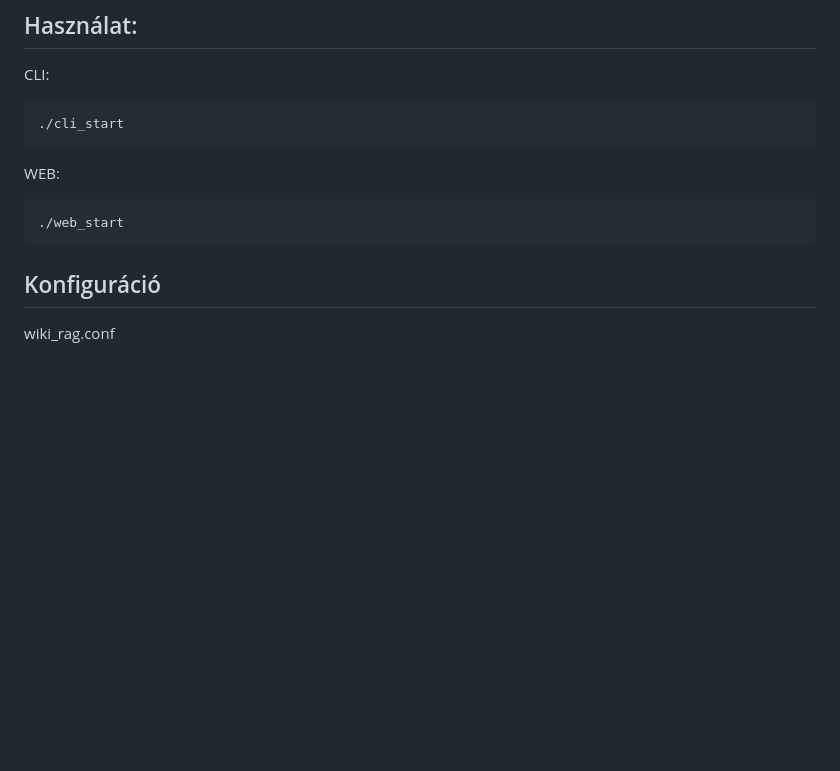
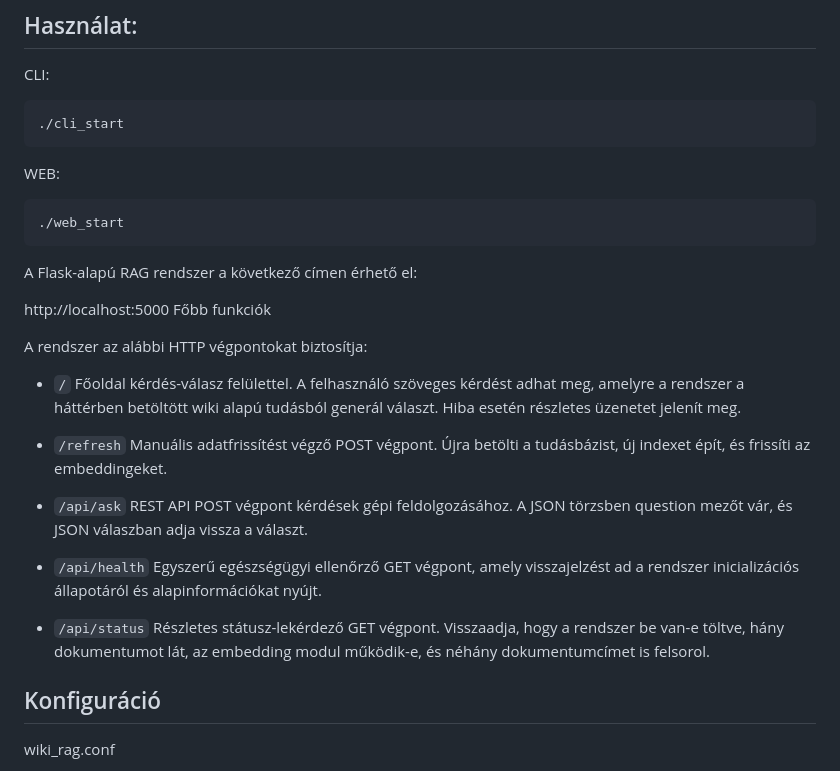
Before and after one commit to kzsfluxus/Wiki_RAG, a Markdown page: README.md, the part around the change. GitHub-like rendering; blank space fills up the shorter version.

Commit message:
README kiegészítés, API végpontok

````diff
--- a/README.md
+++ b/README.md
@@ -68,6 +68,22 @@ WEB:
 ```bash
 ./web_start
 ```
+A Flask-alapú RAG rendszer a következő címen érhető el:
+
+http://localhost:5000
+Főbb funkciók
+
+A rendszer az alábbi HTTP végpontokat biztosítja:
+
+- `/` Főoldal kérdés-válasz felülettel. A felhasználó szöveges kérdést adhat meg, amelyre a rendszer a háttérben betöltött wiki alapú tudásból generál választ. Hiba esetén részletes üzenetet jelenít meg.
+
+- `/refresh` Manuális adatfrissítést végző POST végpont. Újra betölti a tudásbázist, új indexet épít, és frissíti az embeddingeket.
+
+- `/api/ask` REST API POST végpont kérdések gépi feldolgozásához. A JSON törzsben question mezőt vár, és JSON válaszban adja vissza a választ.
+
+- `/api/health` Egyszerű egészségügyi ellenőrző GET végpont, amely visszajelzést ad a rendszer inicializációs állapotáról és alapinformációkat nyújt.
+
+- `/api/status` Részletes státusz-lekérdező GET végpont. Visszaadja, hogy a rendszer be van-e töltve, hány dokumentumot lát, az embedding modul működik-e, és néhány dokumentumcímet is felsorol.
 
 ## Konfiguráció
 
````
